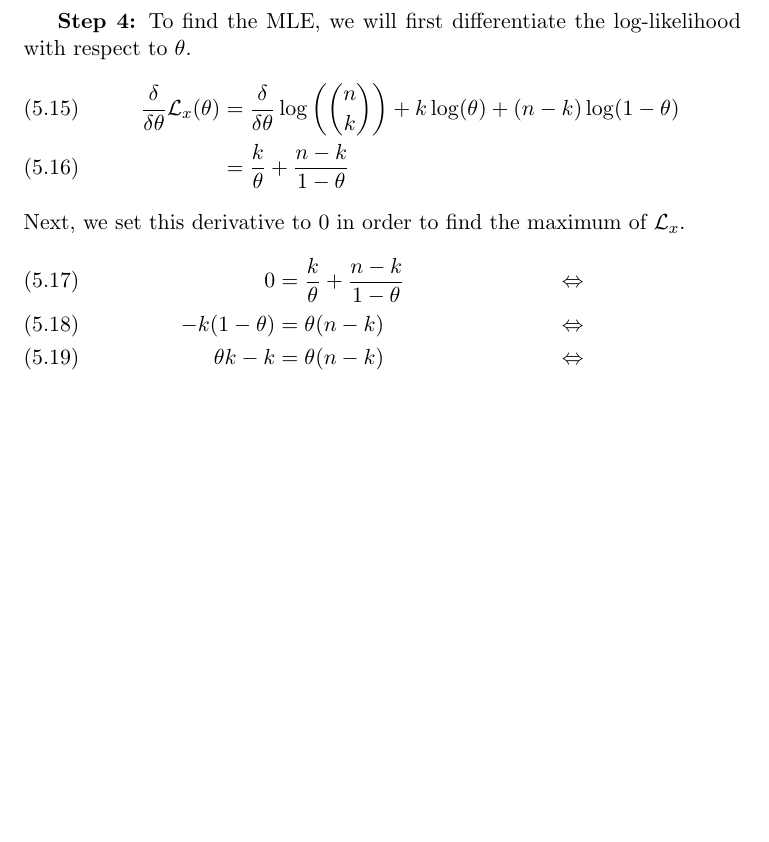
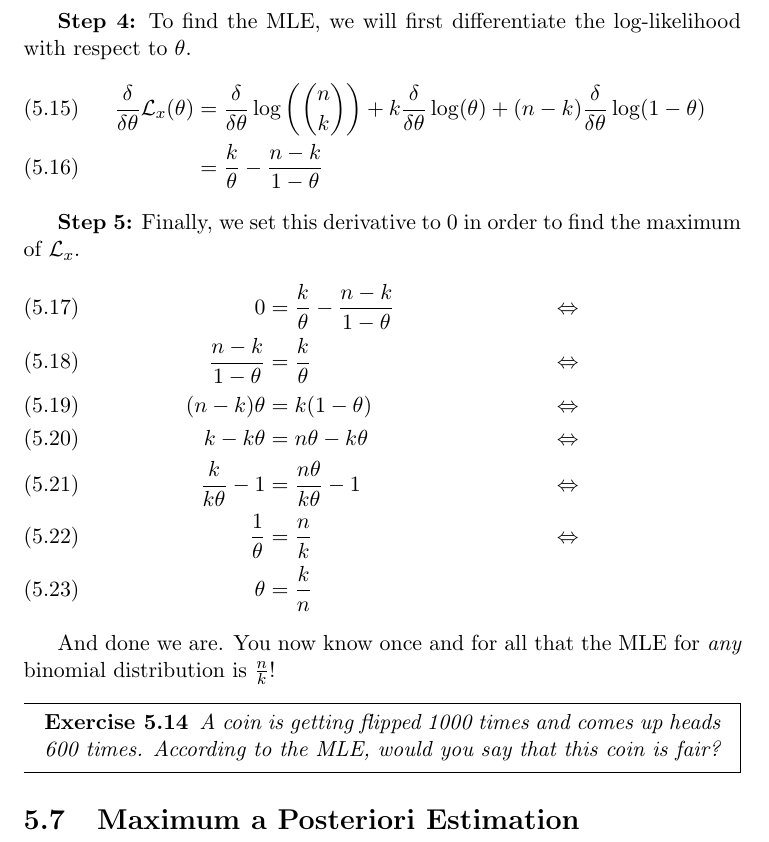
Before and after one commit to BasicProbability/LectureNotes, a LaTeX document (chapter5/chapter5.tex, which reads chapter5/chapter5_forInclude.tex): part of page 15 of 15, cut so that both start at the same text, the shorter picture padded with empty space. Compiled offline with pdfLaTeX.

Commit message:
Finish up MLE part.

```diff
--- a/chapter5/chapter5_forInclude.tex
+++ b/chapter5/chapter5_forInclude.tex
@@ -460,12 +460,26 @@ $$ L_{x}(\theta) = \binom{n}{k} ?^{k} \times ?^{n-k} \ . $$
 \textbf{Step 4:} To find the MLE, we will first differentiate the log-likelihood with respect to $ \theta $.
 \begin{align}
 \frac{\delta}{\delta \theta} \mathcal{L}_{x}(\theta)
-&= \frac{\delta}{\delta \theta} \log \left(\binom{n}{k}\right) + k\log(\theta) + (n-k)\log(1-\theta) \\
-&= \dfrac{k}{\theta} + \dfrac{n-k}{1-\theta}
+&= \frac{\delta}{\delta \theta} \log \left(\binom{n}{k}\right) + k \frac{\delta}{\delta \theta} \log(\theta) + (n-k) \frac{\delta}{\delta \theta} \log(1-\theta) \\
+&= \dfrac{k}{\theta} - \dfrac{n-k}{1-\theta}
 \end{align}
-Next, we set this derivative to 0 in order to find the maximum of $ \mathcal{L}_{x} $.
+
+\textbf{Step 5:} Finally, we set this derivative to 0 in order to find the maximum of $ \mathcal{L}_{x} $.
 \begin{align}
-0 &= \dfrac{k}{\theta} + \dfrac{n-k}{1-\theta} &\Leftrightarrow \\
--k (1 - \theta) &= \theta (n-k) &\Leftrightarrow \\
-\theta k - k &= \theta (n-k) &\Leftrightarrow
+0 &= \dfrac{k}{\theta} - \dfrac{n-k}{1-\theta} &\Leftrightarrow \\
+\dfrac{n-k}{1- \theta} &= \dfrac{k}{\theta} &\Leftrightarrow \\
+(n-k) \theta &= k (1 - \theta) &\Leftrightarrow \\
+k -k\theta &= n\theta - k\theta &\Leftrightarrow \\
+\dfrac{k}{k\theta} - 1 &= \dfrac{n\theta}{k\theta} - 1 &\Leftrightarrow \\
+\dfrac{1}{\theta} &= \dfrac{n}{k} &\Leftrightarrow \\
+\theta &= \dfrac{k}{n}
 \end{align}
+
+And done we are. You now know once and for all that the MLE for \emph{any} binomial distribution is $ \frac{n}{k} $!
+
+\begin{Exercise}
+A coin is getting flipped 1000 times and comes up heads 600 times. According to the MLE, would you say that this coin is fair?
+\end{Exercise}
+
+
+\section{Maximum a Posteriori Estimation}
```
Also changed, not shown: chapter5/chapter5.pdf.
